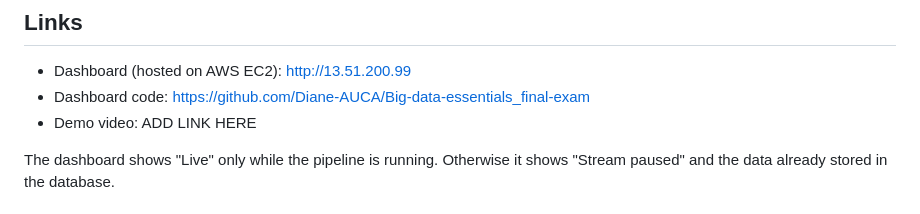
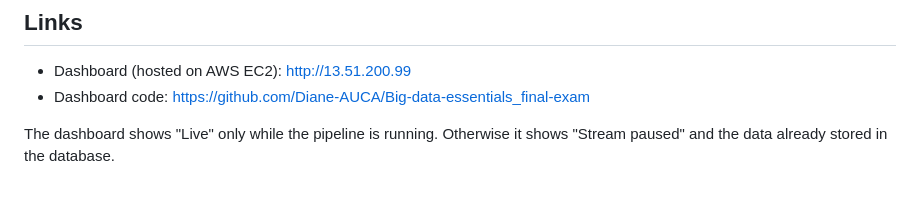
Before and after one commit to Diane-AUCA/Big-data-essentials_final-exam, a Markdown page: README.md, the part around the change. GitHub-like rendering.

```diff
--- a/README.md
+++ b/README.md
@@ -17,7 +17,7 @@ Big Data Essentials course project. Lecturer: Dr. Kundan Kumar. October 2026.
 
 - Dashboard (hosted on AWS EC2): http://13.51.200.99
 - Dashboard code: https://github.com/Diane-AUCA/Big-data-essentials_final-exam
-- Demo video: ADD LINK HERE
+
 
 The dashboard shows "Live" only while the pipeline is running. Otherwise it shows "Stream paused" and the data already stored in the database.
 
```
